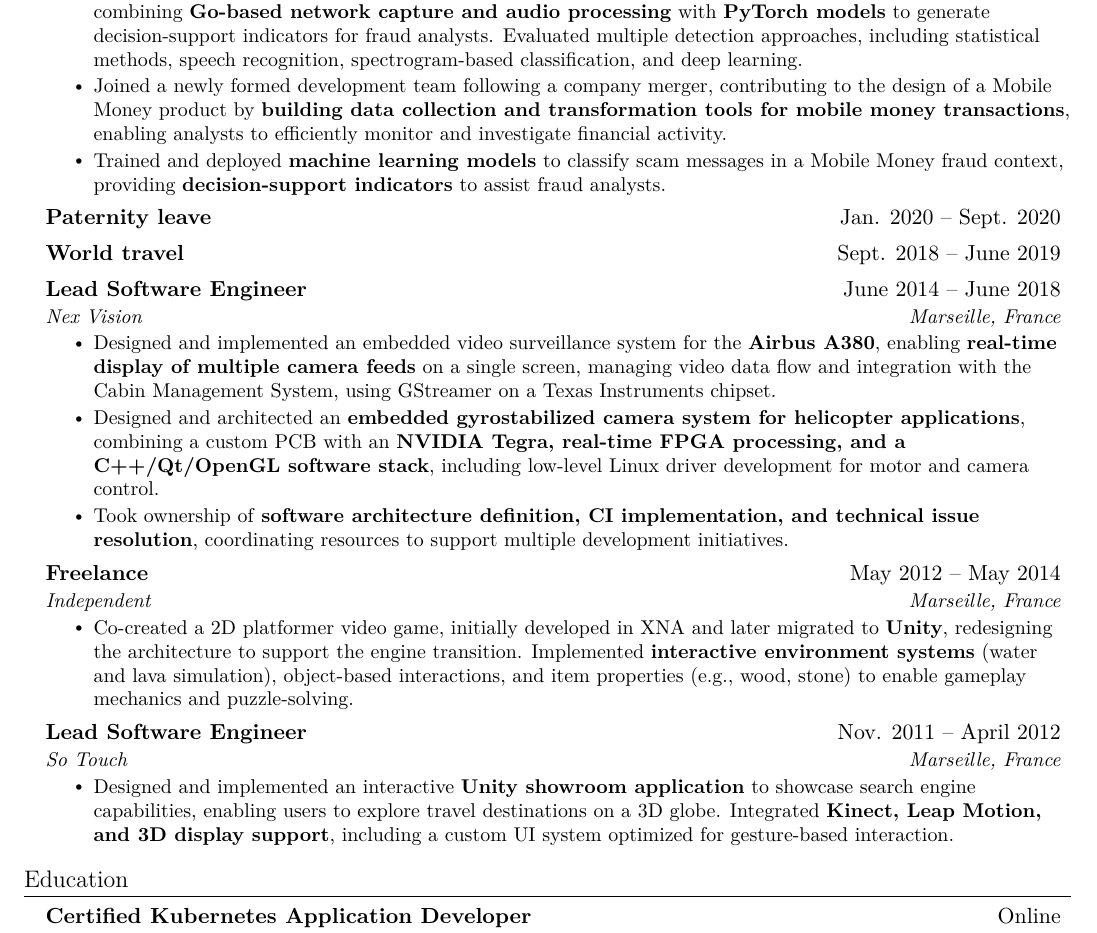
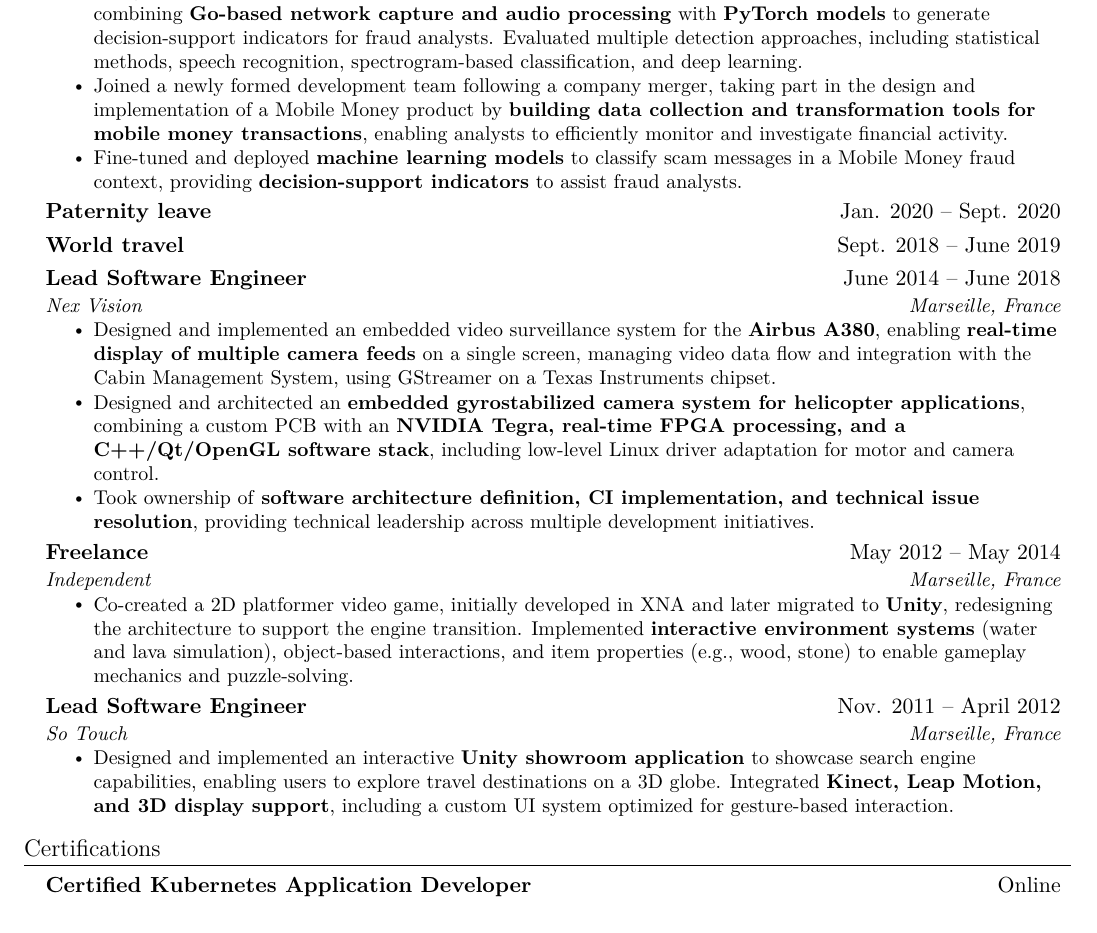
Before and after one commit to RomainGiraud/resume, a LaTeX CV (resume.tex): part of the page, cut so that both start at the same text. Compiled offline with XeLaTeX; a missing font is replaced by an installed copy or a similar font.

Commit message:
Clarify some sentences.

```diff
--- a/resume.tex
+++ b/resume.tex
@@ -150,8 +150,8 @@
       \resumeItemListStart
         \resumeItem{Designed and implemented a \textbf{real-time 4G traffic analysis system} capable of processing high-volume network data, using \textbf{C and DPDK} for low-latency packet handling and a \textbf{Python/Django backend} with \textbf{Celery, and PostgreSQL}, enabling scalable deep packet inspection in a telecom environment.}
         \resumeItem{Designed and implemented a \textbf{proof of concept ML pipeline} to detect fraudulent calls on a GSM network, combining \textbf{Go-based network capture and audio processing} with \textbf{PyTorch models} to generate decision-support indicators for fraud analysts. Evaluated multiple detection approaches, including statistical methods, speech recognition, spectrogram-based classification, and deep learning.}
-        \resumeItem{Joined a newly formed development team following a company merger, contributing to the design of a Mobile Money product by \textbf{building data collection and transformation tools for mobile money transactions}, enabling analysts to efficiently monitor and investigate financial activity.}
-        \resumeItem{Trained and deployed \textbf{machine learning models} to classify scam messages in a Mobile Money fraud context, providing \textbf{decision-support indicators} to assist fraud analysts.}
+        \resumeItem{Joined a newly formed development team following a company merger, taking part in the design and implementation of a Mobile Money product by \textbf{building data collection and transformation tools for mobile money transactions}, enabling analysts to efficiently monitor and investigate financial activity.}
+        \resumeItem{Fine-tuned and deployed \textbf{machine learning models} to classify scam messages in a Mobile Money fraud context, providing \textbf{decision-support indicators} to assist fraud analysts.}
       \resumeItemListEnd
 
 % -----------Multiple Positions Heading-----------
@@ -181,8 +181,8 @@
       {Nex Vision}{Marseille, France}
       \resumeItemListStart
         \resumeItem{Designed and implemented an embedded video surveillance system for the \textbf{Airbus A380}, enabling \textbf{real-time display of multiple camera feeds} on a single screen, managing video data flow and integration with the Cabin Management System, using GStreamer on a Texas Instruments chipset.}
-        \resumeItem{Designed and architected an \textbf{embedded gyrostabilized camera system for helicopter applications}, combining a custom PCB with an \textbf{NVIDIA Tegra, real-time FPGA processing, and a C++/Qt/OpenGL software stack}, including low-level Linux driver development for motor and camera control.}
-        \resumeItem{Took ownership of \textbf{software architecture definition, CI implementation, and technical issue resolution}, coordinating resources to support multiple development initiatives.}
+        \resumeItem{Designed and architected an \textbf{embedded gyrostabilized camera system for helicopter applications}, combining a custom PCB with an \textbf{NVIDIA Tegra, real-time FPGA processing, and a C++/Qt/OpenGL software stack}, including low-level Linux driver adaptation for motor and camera control.}
+        \resumeItem{Took ownership of \textbf{software architecture definition, CI implementation, and technical issue resolution}, providing technical leadership across multiple development initiatives.}
       \resumeItemListEnd
 
     \resumeSubheading
@@ -243,12 +243,18 @@
 %  \end{itemize}
 
 
-%-----------EDUCATION-----------
-\section{Education}
+%-----------CERTIFICATIONS-----------
+\section{Certifications}
   \resumeSubHeadingListStart
     \resumeSubheading
       {Certified Kubernetes Application Developer}{Online}
       {Linux Foundation}{Dec. 2024}
+  \resumeSubHeadingListEnd
+
+
+%-----------EDUCATION-----------
+\section{Education}
+  \resumeSubHeadingListStart
     \resumeSubheading
       {Computer engineering degree}{Sophia Antipolis, France}
       {Polytech'Nice}{Aug. 2008 -- Aug. 2011}
```
Also changed, not shown: resume.pdf.
